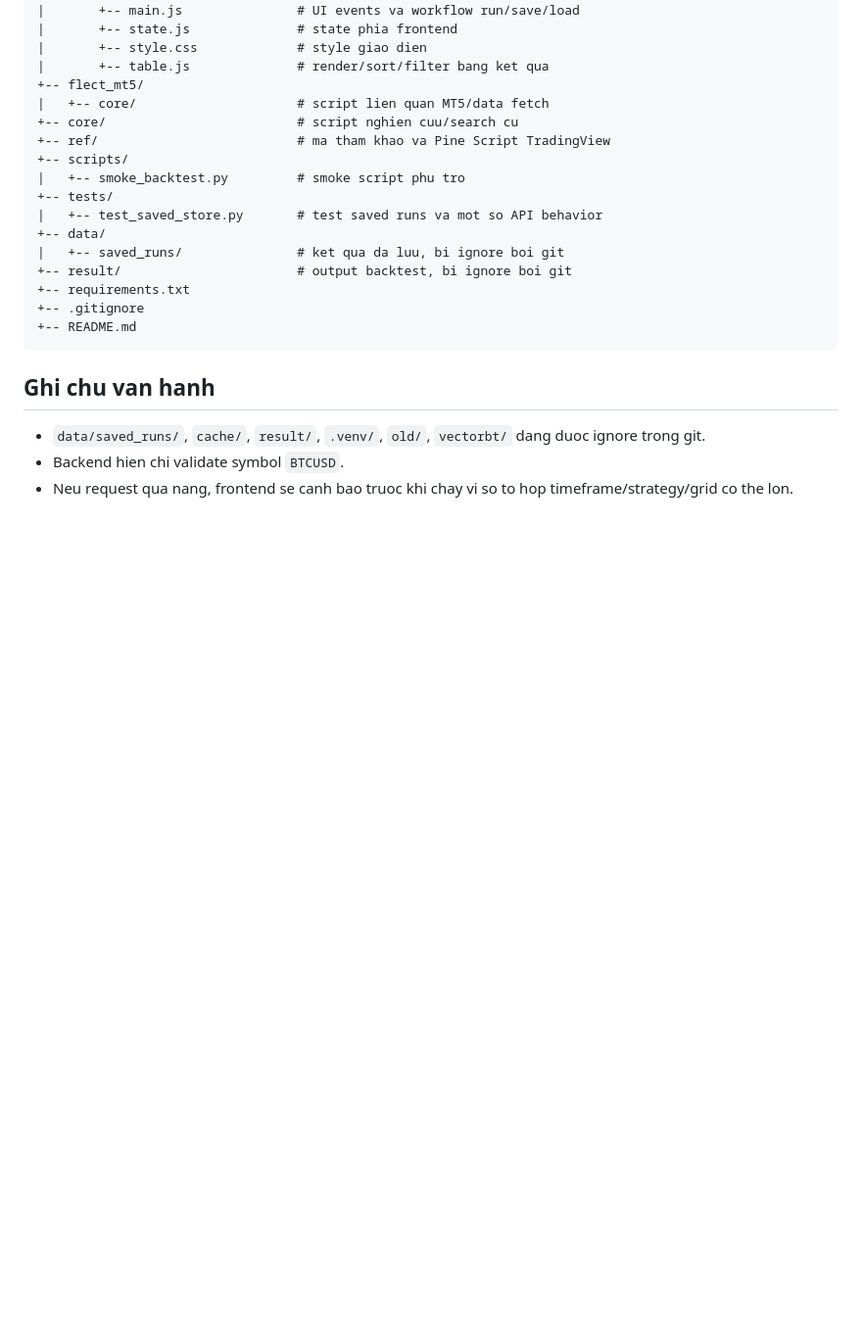
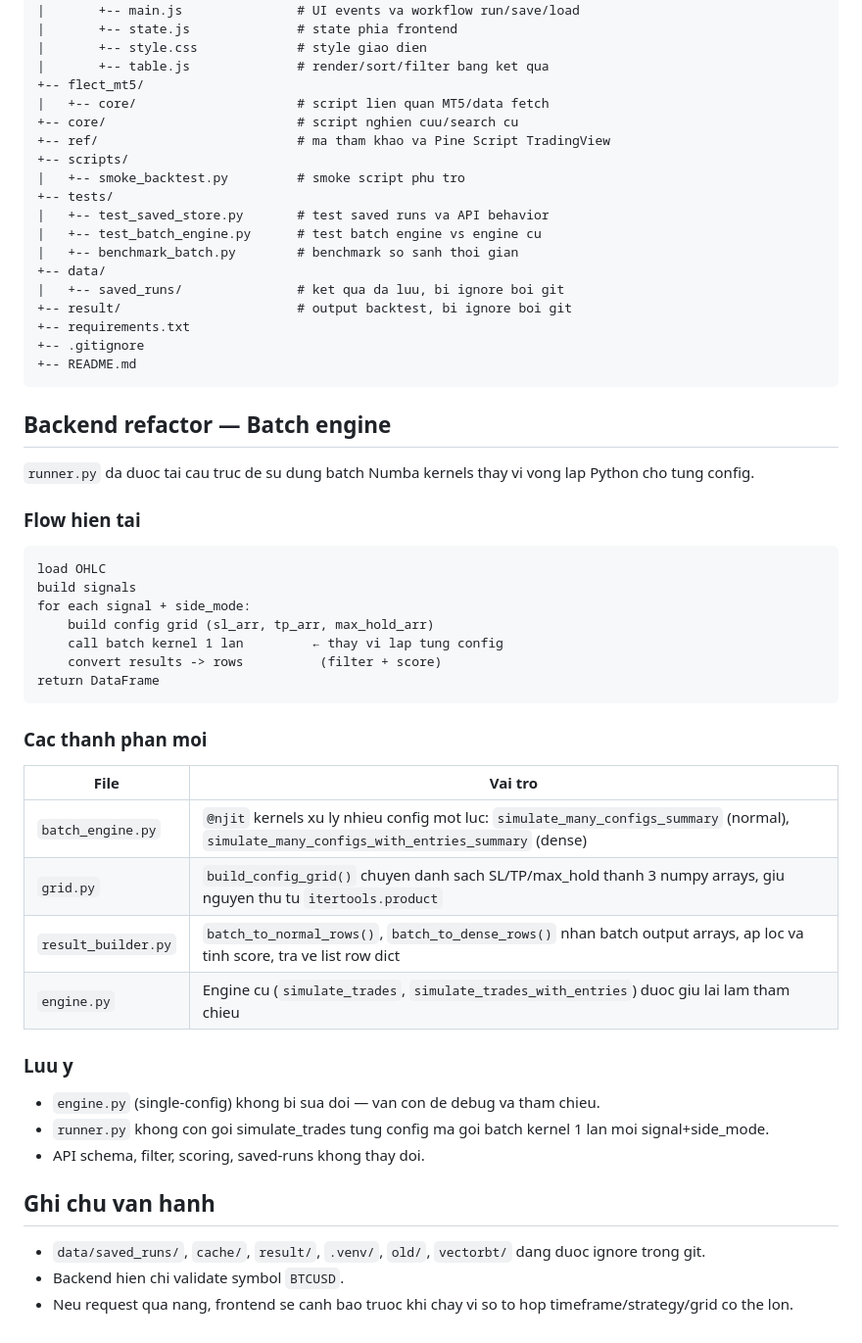
Before and after one commit to kaitobui25/my-backtest, a Markdown page: README.md, the part around one of its changes. Shown at 98% size. Drawn GitHub-style; blank space fills up the shorter version.

````diff
--- a/README.md
+++ b/README.md
@@ -144,7 +160,9 @@ my-backtest/
 +-- scripts/
 |   +-- smoke_backtest.py         # smoke script phu tro
 +-- tests/
-|   +-- test_saved_store.py       # test saved runs va mot so API behavior
+|   +-- test_saved_store.py       # test saved runs va API behavior
+|   +-- test_batch_engine.py      # test batch engine vs engine cu
+|   +-- benchmark_batch.py        # benchmark so sanh thoi gian
 +-- data/
 |   +-- saved_runs/               # ket qua da luu, bi ignore boi git
 +-- result/                       # output backtest, bi ignore boi git
@@ -153,6 +171,37 @@ my-backtest/
 +-- README.md
 ```
 
+## Backend refactor — Batch engine
+
+`runner.py` da duoc tai cau truc de su dung batch Numba kernels thay vi vong lap Python cho tung config.
+
+### Flow hien tai
+
+```
+load OHLC
+build signals
+for each signal + side_mode:
+    build config grid (sl_arr, tp_arr, max_hold_arr)
+    call batch kernel 1 lan         ← thay vi lap tung config
+    convert results -> rows          (filter + score)
+return DataFrame
+```
+
+### Cac thanh phan moi
+
+| File | Vai tro |
+|---|---|
+| `batch_engine.py` | `@njit` kernels xu ly nhieu config mot luc: `simulate_many_configs_summary` (normal), `simulate_many_configs_with_entries_summary` (dense) |
+| `grid.py` | `build_config_grid()` chuyen danh sach SL/TP/max_hold thanh 3 numpy arrays, giu nguyen thu tu `itertools.product` |
+| `result_builder.py` | `batch_to_normal_rows()`, `batch_to_dense_rows()` nhan batch output arrays, ap loc va tinh score, tra ve list row dict |
+| `engine.py` | Engine cu (`simulate_trades`, `simulate_trades_with_entries`) duoc giu lai lam tham chieu |
+
+### Luu y
+
+- `engine.py` (single-config) khong bi sua doi — van con de debug va tham chieu.
+- `runner.py` khong con goi simulate_trades tung config ma goi batch kernel 1 lan moi signal+side_mode.
+- API schema, filter, scoring, saved-runs khong thay doi.
+
 ## Ghi chu van hanh
 
 - `data/saved_runs/`, `cache/`, `result/`, `.venv/`, `old/`, `vectorbt/` dang duoc ignore trong git.
````
Also changed, not shown: other parts of README.md (+17 -1 lines).
